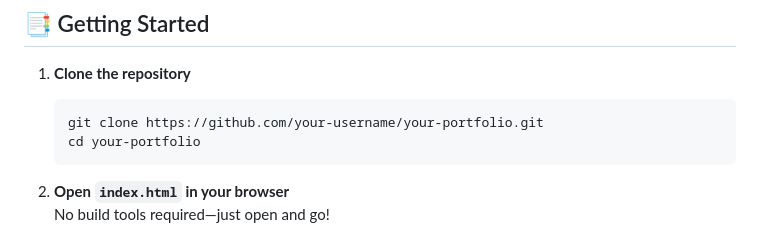
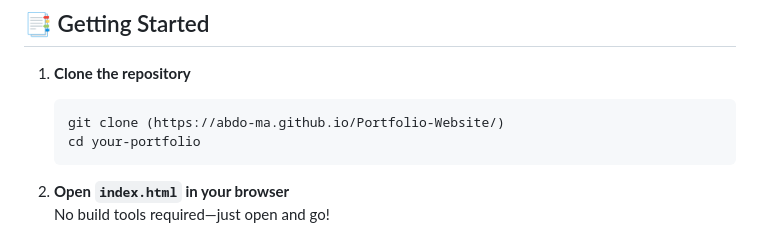
Before and after one commit to Abdo-Ma/Portfolio-Website, a Markdown page: README.md, the part around one of its changes. Rendered like a GitHub page.

````diff
--- a/README.md
+++ b/README.md
@@ -89,7 +89,7 @@ You’ll find my featured projects, skills, services, testimonials, and more.
 1. **Clone the repository**
 
    ```sh
-   git clone https://github.com/your-username/your-portfolio.git
+   git clone (https://abdo-ma.github.io/Portfolio-Website/)
    cd your-portfolio
    ```
 
````
Also changed, not shown: other parts of README.md (+1 -1 lines).
